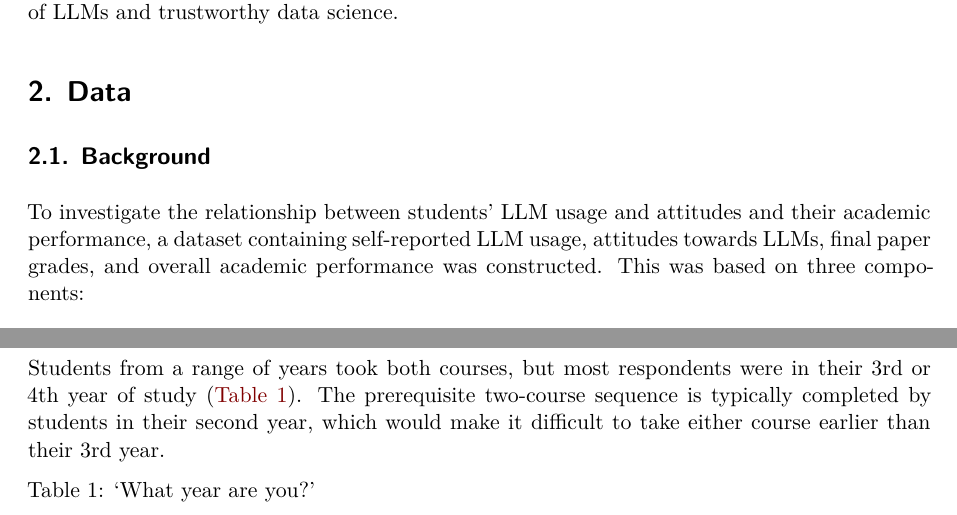
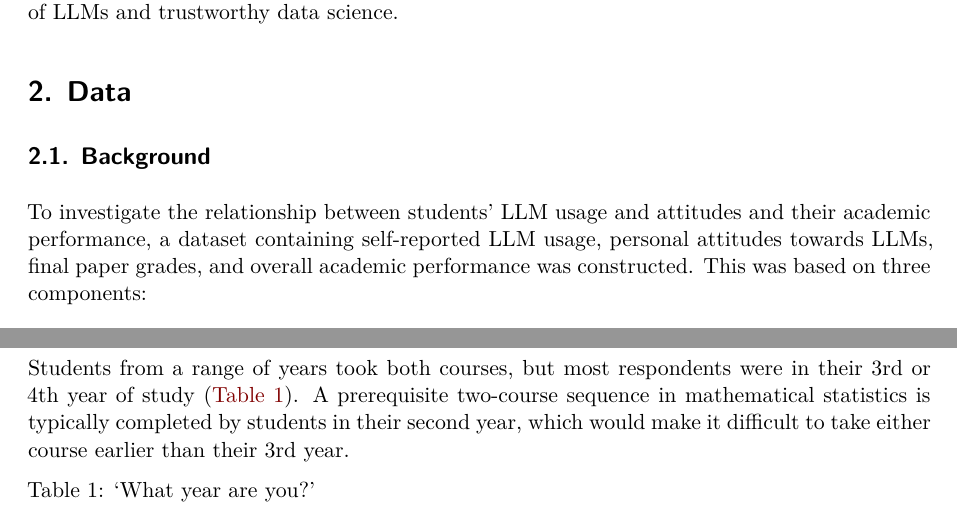
Before and after one commit to RohanAlexander/starter_folder, a Quarto document (paper/paper.qmd): two parts of pages 3 and 5 of 22, joined at a grey line, cut so that both start at the same text. Rendered offline with R 4.5, knitr and Pandoc in place of Quarto, then LaTeX, with nearby package versions; some code elsewhere in the file could not run offline.

Commit message:
minor edits

````diff
--- a/paper/paper.qmd
+++ b/paper/paper.qmd
@@ -76,7 +76,7 @@ The remainder of this paper is structured as follows: @sec-data visualizes and a
 
 ## Background
 
-To investigate the relationship between students' LLM usage and attitudes and their academic performance, a dataset containing self-reported LLM usage, attitudes towards LLMs, final paper grades, and overall academic performance was constructed. This was based on three components:
+To investigate the relationship between students' LLM usage and attitudes and their academic performance, a dataset containing self-reported LLM usage, personal attitudes towards LLMs, final paper grades, and overall academic performance was constructed. This was based on three components:
 
 1. an optional survey administered at the end of the course;
 2. self-reported LLM usage on the final paper; and
@@ -155,7 +155,7 @@ In STA304 three students took longer than one hour to complete the survey and we
 
 In STA302 there was a wide distribution of self-reported GPAs (@fig-response-time-and-gpa-2). Most responses clustered around a B (3.0 out of 4.0), and the average was 3.06 with a standard deviation of 0.55. One factor that may have affected the range is that the course is required for programs in the Statistics, Mathematics and Computer Science Departments. While there was no reason for the respondents to not report the truth, self-reported GPAs also introduce the possibility of reporting bias. For instance, respondents may have provided their cumulative GPA, their most recent term's GPA, or could have misreported it entirely. The mean and standard deviation of self-reported GPA was the same in STA304 (@fig-response-time-and-gpa-4).
 
-Students from a range of years took both courses, but most respondents were in their 3rd or 4th year of study (@tbl-year-dist). The prerequisite two-course sequence is typically completed by students in their second year, which would make it difficult to take either course earlier than their 3rd year.
+Students from a range of years took both courses, but most respondents were in their 3rd or 4th year of study (@tbl-year-dist). A prerequisite two-course sequence in mathematical statistics is typically completed by students in their second year, which would make it difficult to take either course earlier than their 3rd year.
 
 ```{r tbl-year-dist}
 #| message: false
````
